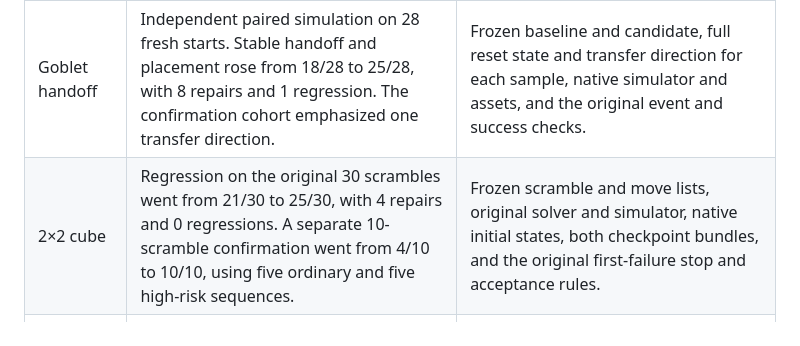
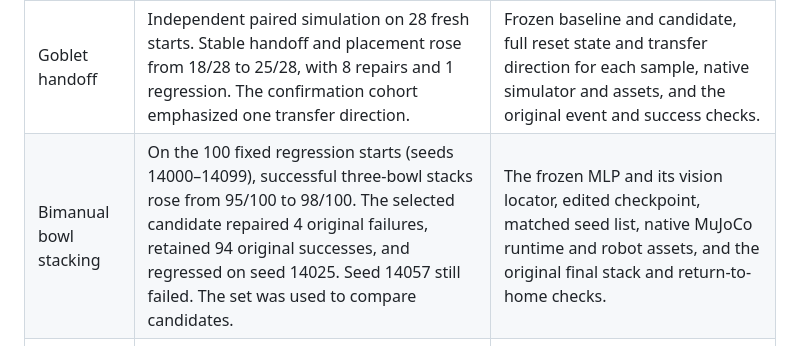
Before and after one commit to Pan-Chera/PolicySculpt, a Markdown page: docs/reproducibility.md, the part around the change. Rendered like a GitHub page.

```diff
--- a/docs/reproducibility.md
+++ b/docs/reproducibility.md
@@ -5,7 +5,7 @@ The repository includes the skill, example tools, and the media shown in the REA
 | Case | Reported comparison | What an exact replay needs |
 | --- | --- | --- |
 | Goblet handoff | Independent paired simulation on 28 fresh starts. Stable handoff and placement rose from 18/28 to 25/28, with 8 repairs and 1 regression. The confirmation cohort emphasized one transfer direction. | Frozen baseline and candidate, full reset state and transfer direction for each sample, native simulator and assets, and the original event and success checks. |
-| 2×2 cube | Regression on the original 30 scrambles went from 21/30 to 25/30, with 4 repairs and 0 regressions. A separate 10-scramble confirmation went from 4/10 to 10/10, using five ordinary and five high-risk sequences. | Frozen scramble and move lists, original solver and simulator, native initial states, both checkpoint bundles, and the original first-failure stop and acceptance rules. |
+| Bimanual bowl stacking | On the 100 fixed regression starts (seeds 14000–14099), successful three-bowl stacks rose from 95/100 to 98/100. The selected candidate repaired 4 original failures, retained 94 original successes, and regressed on seed 14025. Seed 14057 still failed. The set was used to compare candidates. | The frozen MLP and its vision locator, edited checkpoint, matched seed list, native MuJoCo runtime and robot assets, and the original final stack and return-to-home checks. |
 | Connect Four | Mirror disagreements went from 7,928 to 0 on 24,000 held-out endgames. A disagreement measures inconsistent actions across a board and its reflection. | Frozen board list and mirror convention, both policy checkpoints, deterministic action selection, and the archived evaluator version. |
 | Exposure | Mean highlight clipping went from 12.90% to 2.50% on 65 eligible held-out FiveK photos. | Exact FiveK fold and eligible photo list, pinned Exposure source and checkpoint, native preprocessing, matched dropout masks, and the archived clipping metric. FiveK data is governed by its own terms. |
 
```
Also changed, not shown: README.md (+12 -12 lines), assets/showcase/bowl-stacking.gif (added), 1 other file.
